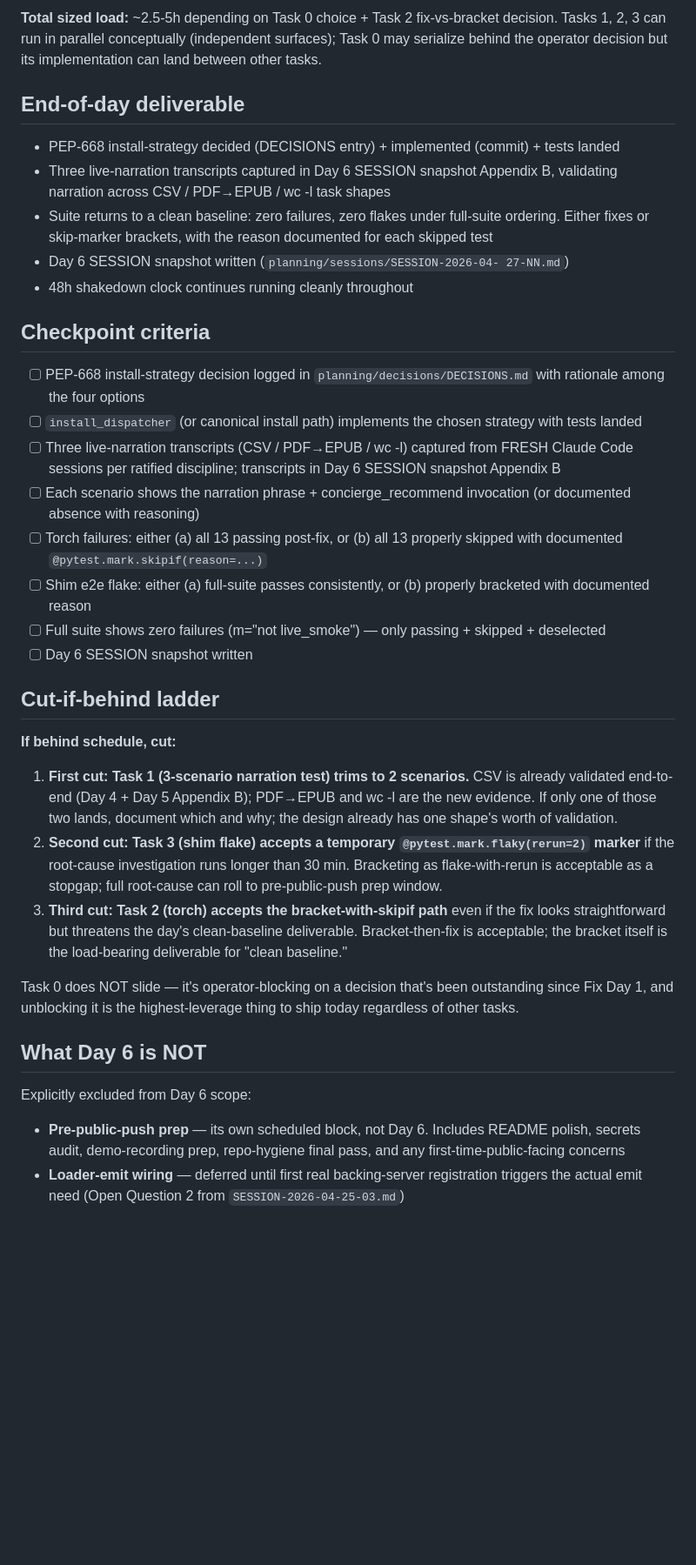
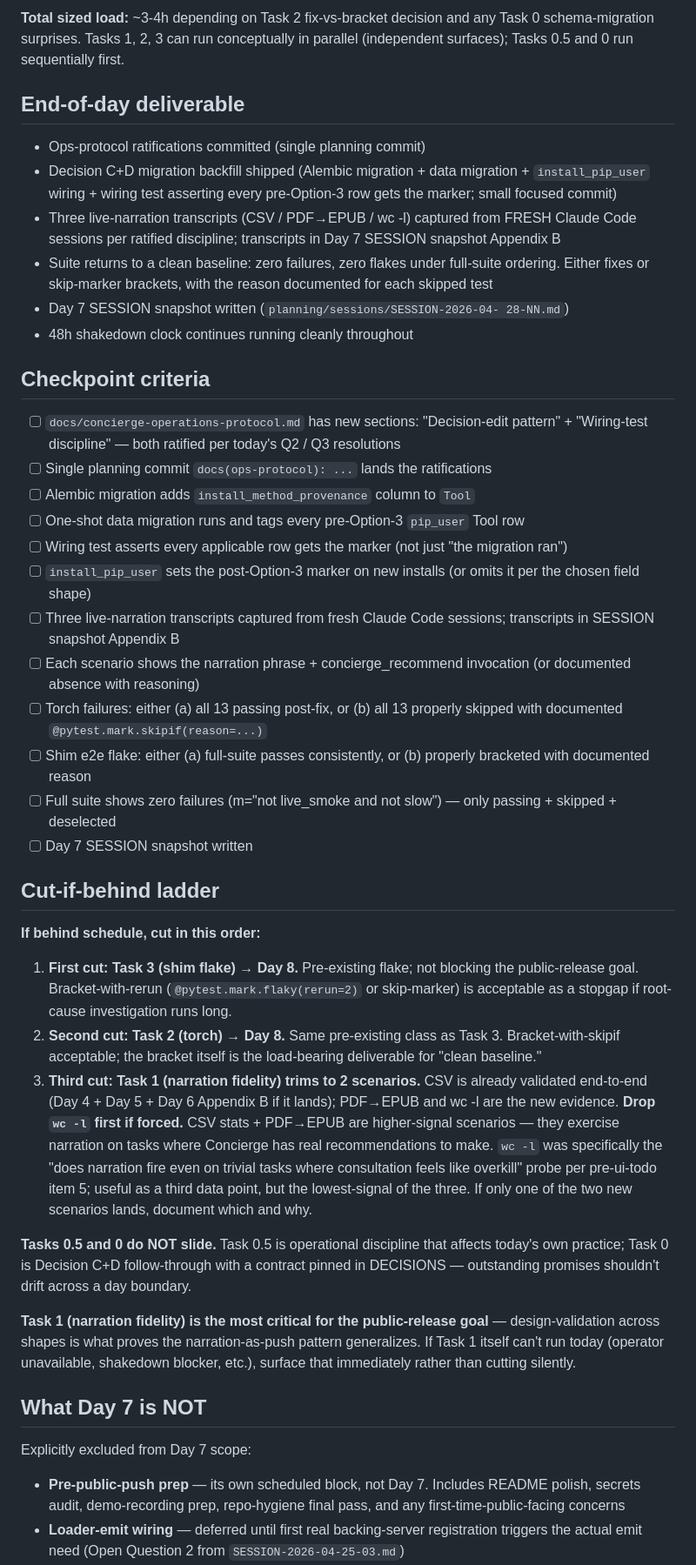
Before and after one commit to SatietyAI-Labs/concierge, a Markdown page: planning/today.md, the part around one of its changes. Shown at 87% size. GitHub-like rendering; blank space fills up the shorter version.

```diff
--- a/planning/today.md
+++ b/planning/today.md
@@ -42,49 +49,57 @@ ticking against fixed-telemetry + fixed-wire-format throughout.
 
-**Total sized load:** ~2.5-5h depending on Task 0 choice + Task 2
-fix-vs-bracket decision. Tasks 1, 2, 3 can run in parallel
-conceptually (independent surfaces); Task 0 may serialize behind the
-operator decision but its implementation can land between other tasks.
+**Total sized load:** ~3-4h depending on Task 2 fix-vs-bracket
+decision and any Task 0 schema-migration surprises. Tasks 1, 2, 3
+can run conceptually in parallel (independent surfaces); Tasks 0.5
+and 0 run sequentially first.
 
 ## End-of-day deliverable
 
-- PEP-668 install-strategy decided (DECISIONS entry) + implemented
-  (commit) + tests landed
-- Three live-narration transcripts captured in Day 6 SESSION snapshot
-  Appendix B, validating narration across CSV / PDF→EPUB / wc -l task
-  shapes
+- Ops-protocol ratifications committed (single planning commit)
+- Decision C+D migration backfill shipped (Alembic migration + data
+  migration + `install_pip_user` wiring + wiring test asserting every
+  pre-Option-3 row gets the marker; small focused commit)
+- Three live-narration transcripts (CSV / PDF→EPUB / wc -l) captured
+  from FRESH Claude Code sessions per ratified discipline; transcripts
+  in Day 7 SESSION snapshot Appendix B
 - Suite returns to a clean baseline: zero failures, zero flakes under
   full-suite ordering. Either fixes or skip-marker brackets, with the
   reason documented for each skipped test
-- Day 6 SESSION snapshot written (`planning/sessions/SESSION-2026-04-
-  27-NN.md`)
+- Day 7 SESSION snapshot written (`planning/sessions/SESSION-2026-04-
+  28-NN.md`)
 - 48h shakedown clock continues running cleanly throughout
 
 ## Checkpoint criteria
 
-- [ ] PEP-668 install-strategy decision logged in `planning/decisions/DECISIONS.md` with rationale among the four options
-- [ ] `install_dispatcher` (or canonical install path) implements the chosen strategy with tests landed
-- [ ] Three live-narration transcripts (CSV / PDF→EPUB / wc -l) captured from FRESH Claude Code sessions per ratified discipline; transcripts in Day 6 SESSION snapshot Appendix B
+- [ ] `docs/concierge-operations-protocol.md` has new sections: "Decision-edit pattern" + "Wiring-test discipline" — both ratified per today's Q2 / Q3 resolutions
+- [ ] Single planning commit `docs(ops-protocol): ...` lands the ratifications
+- [ ] Alembic migration adds `install_method_provenance` column to `Tool`
+- [ ] One-shot data migration runs and tags every pre-Option-3 `pip_user` Tool row
+- [ ] Wiring test asserts every applicable row gets the marker (not just "the migration ran")
+- [ ] `install_pip_user` sets the post-Option-3 marker on new installs (or omits it per the chosen field shape)
+- [ ] Three live-narration transcripts captured from fresh Claude Code sessions; transcripts in SESSION snapshot Appendix B
 - [ ] Each scenario shows the narration phrase + concierge_recommend invocation (or documented absence with reasoning)
 - [ ] Torch failures: either (a) all 13 passing post-fix, or (b) all 13 properly skipped with documented `@pytest.mark.skipif(reason=...)`
 - [ ] Shim e2e flake: either (a) full-suite passes consistently, or (b) properly bracketed with documented reason
-- [ ] Full suite shows zero failures (m="not live_smoke") — only passing + skipped + deselected
-- [ ] Day 6 SESSION snapshot written
+- [ ] Full suite shows zero failures (m="not live_smoke and not slow") — only passing + skipped + deselected
+- [ ] Day 7 SESSION snapshot written
 
 ## Cut-if-behind ladder
 
-**If behind schedule, cut:**
+**If behind schedule, cut in this order:**
 
-1. **First cut: Task 1 (3-scenario narration test) trims to 2 scenarios.** CSV is already validated end-to-end (Day 4 + Day 5 Appendix B); PDF→EPUB and wc -l are the new evidence. If only one of those two lands, document which and why; the design already has one shape's worth of validation.
-2. **Second cut: Task 3 (shim flake) accepts a temporary `@pytest.mark.flaky(rerun=2)` marker** if the root-cause investigation runs longer than 30 min. Bracketing as flake-with-rerun is acceptable as a stopgap; full root-cause can roll to pre-public-push prep window.
-3. **Third cut: Task 2 (torch) accepts the bracket-with-skipif path** even if the fix looks straightforward but threatens the day's clean-baseline deliverable. Bracket-then-fix is acceptable; the bracket itself is the load-bearing deliverable for "clean baseline."
+1. **First cut: Task 3 (shim flake) → Day 8.** Pre-existing flake; not blocking the public-release goal. Bracket-with-rerun (`@pytest.mark.flaky(rerun=2)` or skip-marker) is acceptable as a stopgap if root-cause investigation runs long.
+2. **Second cut: Task 2 (torch) → Day 8.** Same pre-existing class as Task 3. Bracket-with-skipif acceptable; the bracket itself is the load-bearing deliverable for "clean baseline."
+3. **Third cut: Task 1 (narration fidelity) trims to 2 scenarios.** CSV is already validated end-to-end (Day 4 + Day 5 + Day 6 Appendix B if it lands); PDF→EPUB and wc -l are the new evidence. **Drop `wc -l` first if forced.** CSV stats + PDF→EPUB are higher-signal scenarios — they exercise narration on tasks where Concierge has real recommendations to make. `wc -l` was specifically the "does narration fire even on trivial tasks where consultation feels like overkill" probe per pre-ui-todo item 5; useful as a third data point, but the lowest-signal of the three. If only one of the two new scenarios lands, document which and why.
 
-Task 0 does NOT slide — it's operator-blocking on a decision that's been outstanding since Fix Day 1, and unblocking it is the highest-leverage thing to ship today regardless of other tasks.
+**Tasks 0.5 and 0 do NOT slide.** Task 0.5 is operational discipline that affects today's own practice; Task 0 is Decision C+D follow-through with a contract pinned in DECISIONS — outstanding promises shouldn't drift across a day boundary.
 
-## What Day 6 is NOT
+**Task 1 (narration fidelity) is the most critical for the public-release goal** — design-validation across shapes is what proves the narration-as-push pattern generalizes. If Task 1 itself can't run today (operator unavailable, shakedown blocker, etc.), surface that immediately rather than cutting silently.
 
-Explicitly excluded from Day 6 scope:
+## What Day 7 is NOT
 
-- **Pre-public-push prep** — its own scheduled block, not Day 6. Includes README polish, secrets audit, demo-recording prep, repo-hygiene final pass, and any first-time-public-facing concerns
+Explicitly excluded from Day 7 scope:
+
+- **Pre-public-push prep** — its own scheduled block, not Day 7. Includes README polish, secrets audit, demo-recording prep, repo-hygiene final pass, and any first-time-public-facing concerns
 - **Loader-emit wiring** — deferred until first real backing-server registration triggers the actual emit need (Open Question 2 from `SESSION-2026-04-25-03.md`)
 - **Identity content shape** — deferred until v1.1; v1 ships with the current "loaded-on-boot list" shape per Fix Day 3 design
 - **Demotion-count Option B shakedown** — bonus demo (a task that recommends one of the 34-list loaded-on-boot tools to produce a sharper scanner-aggregate movement signal); optional, not load-bearing for any ship gate
```
Also changed, not shown: other parts of planning/today.md (+65 -46 lines).
